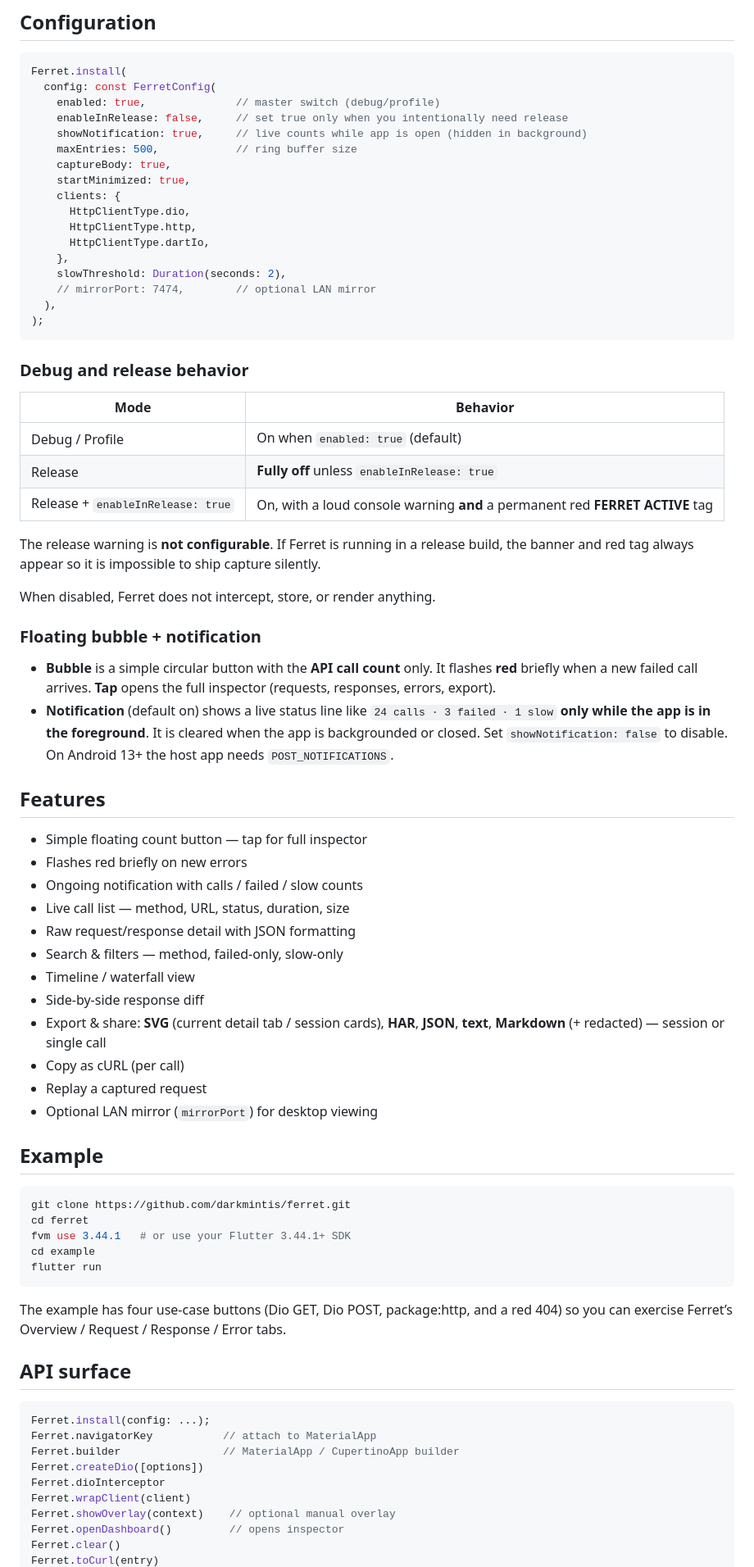
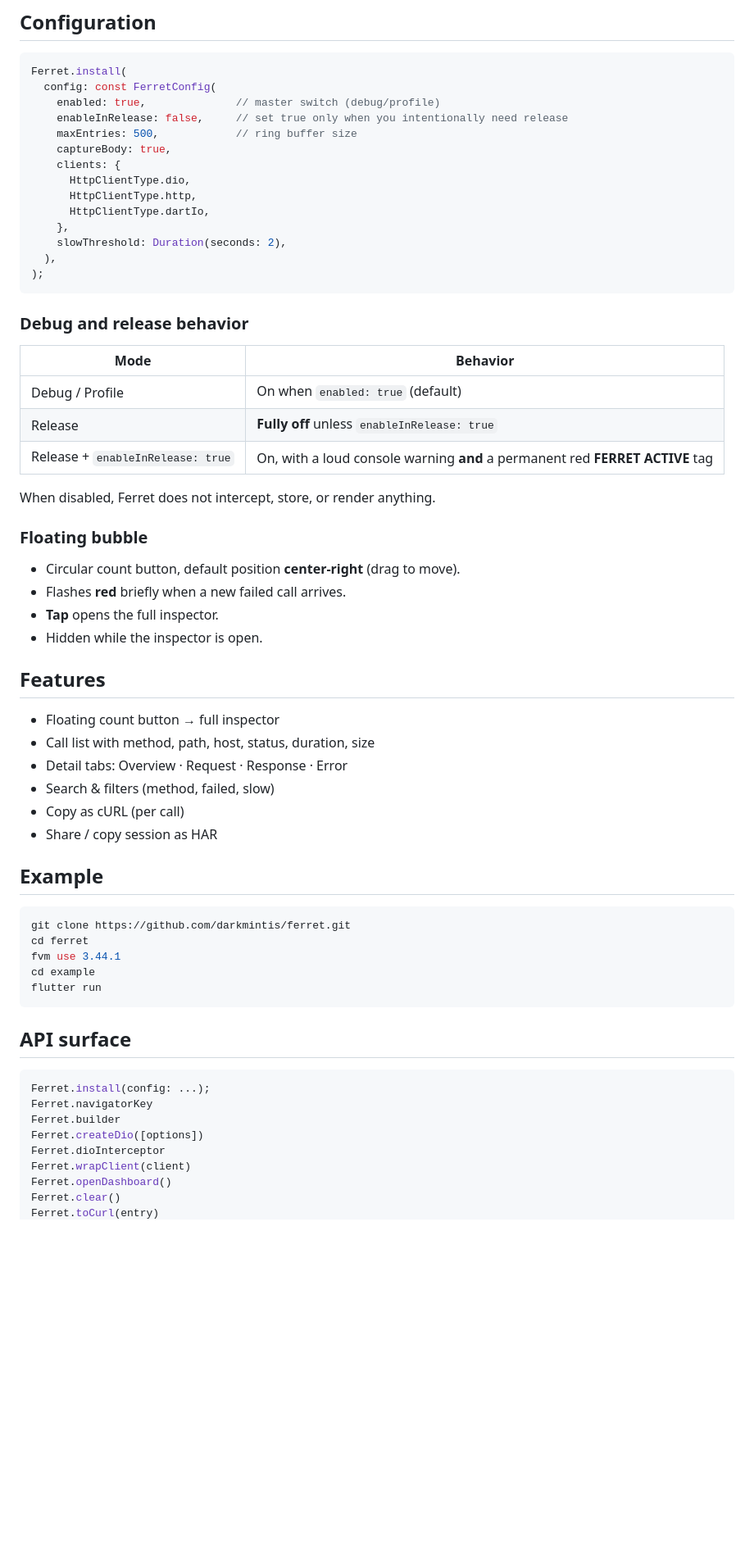
Before and after one commit to Darkmintis/ferret, a Markdown page: README.md, the part around one of its changes. Shown at 82% size. Rendered like a GitHub page; blank space fills up the shorter version.

Commit message:
docs: update README for lean capture, list, detail, cURL/HAR scope
Document the trimmed feature set and remove references to mirror,
replay, timeline, compare, SVG, and multi-format session export.

````diff
--- a/README.md
+++ b/README.md
@@ -81,17 +81,14 @@ Ferret.install(
   config: const FerretConfig(
     enabled: true,              // master switch (debug/profile)
     enableInRelease: false,     // set true only when you intentionally need release
-    showNotification: true,     // live counts while app is open (hidden in background)
     maxEntries: 500,            // ring buffer size
     captureBody: true,
-    startMinimized: true,
     clients: {
       HttpClientType.dio,
       HttpClientType.http,
       HttpClientType.dartIo,
     },
     slowThreshold: Duration(seconds: 2),
-    // mirrorPort: 7474,        // optional LAN mirror
   ),
 );
 ```
@@ -104,52 +101,43 @@ Ferret.install(
 | Release | **Fully off** unless `enableInRelease: true` |
 | Release + `enableInRelease: true` | On, with a loud console warning **and** a permanent red **FERRET ACTIVE** tag |
 
-The release warning is **not configurable**. If Ferret is running in a release build, the banner and red tag always appear so it is impossible to ship capture silently.
-
 When disabled, Ferret does not intercept, store, or render anything.
 
-### Floating bubble + notification
+### Floating bubble
 
-- **Bubble** is a simple circular button with the **API call count** only. It flashes **red** briefly when a new failed call arrives. **Tap** opens the full inspector (requests, responses, errors, export).
-- **Notification** (default on) shows a live status line like `24 calls · 3 failed · 1 slow` **only while the app is in the foreground**. It is cleared when the app is backgrounded or closed. Set `showNotification: false` to disable. On Android 13+ the host app needs `POST_NOTIFICATIONS`.
+- Circular count button, default position **center-right** (drag to move).
+- Flashes **red** briefly when a new failed call arrives.
+- **Tap** opens the full inspector.
+- Hidden while the inspector is open.
 
 ## Features
 
-- Simple floating count button — tap for full inspector
-- Flashes red briefly on new errors
-- Ongoing notification with calls / failed / slow counts
-- Live call list — method, URL, status, duration, size
-- Raw request/response detail with JSON formatting
-- Search & filters — method, failed-only, slow-only
-- Timeline / waterfall view
-- Side-by-side response diff
-- Export & share: **SVG** (current detail tab / session cards), **HAR**, **JSON**, **text**, **Markdown** (+ redacted) — session or single call
+- Floating count button → full inspector
+- Call list with method, path, host, status, duration, size
+- Detail tabs: Overview · Request · Response · Error
+- Search & filters (method, failed, slow)
 - Copy as cURL (per call)
-- Replay a captured request
-- Optional LAN mirror (`mirrorPort`) for desktop viewing
+- Share / copy session as HAR
 
 ## Example
 
 ```bash
 git clone https://github.com/darkmintis/ferret.git
 cd ferret
-fvm use 3.44.1   # or use your Flutter 3.44.1+ SDK
+fvm use 3.44.1
 cd example
 flutter run
 ```
-
-The example has four use-case buttons (Dio GET, Dio POST, package:http, and a red 404) so you can exercise Ferret’s Overview / Request / Response / Error tabs.
 
 ## API surface
 
 ```dart
 Ferret.install(config: ...);
-Ferret.navigatorKey           // attach to MaterialApp
-Ferret.builder                // MaterialApp / CupertinoApp builder
+Ferret.navigatorKey
+Ferret.builder
 Ferret.createDio([options])
 Ferret.dioInterceptor
 Ferret.wrapClient(client)
-Ferret.showOverlay(context)    // optional manual overlay
-Ferret.openDashboard()         // opens inspector
+Ferret.openDashboard()
 Ferret.clear()
 Ferret.toCurl(entry)
````
Also changed, not shown: other parts of README.md (+3 -6 lines).
